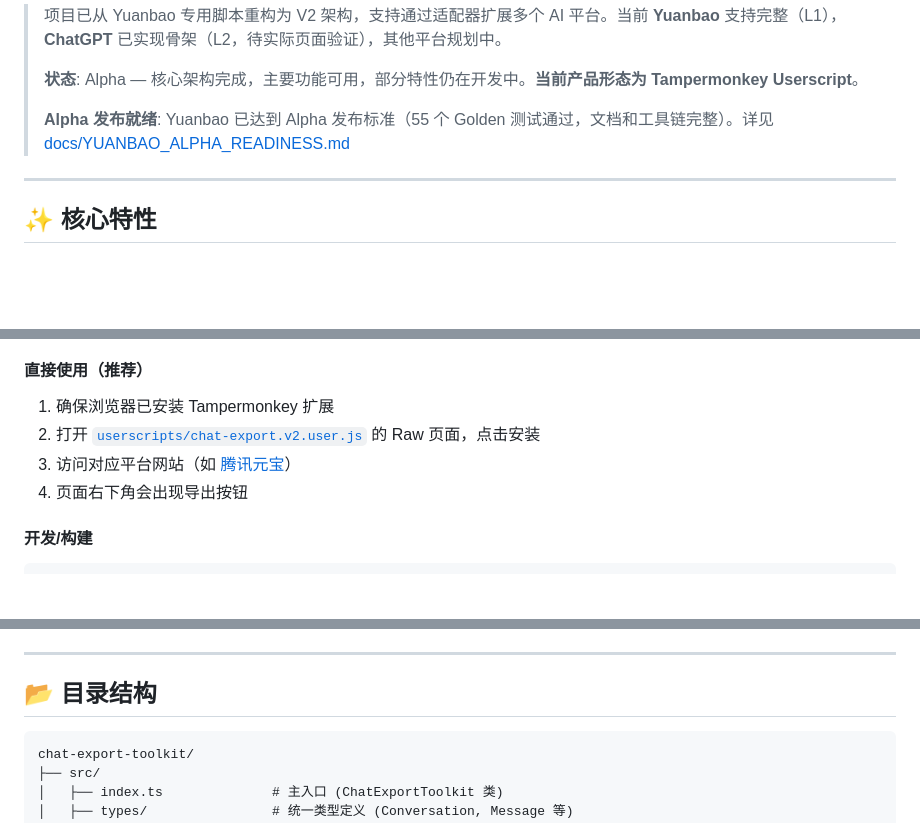
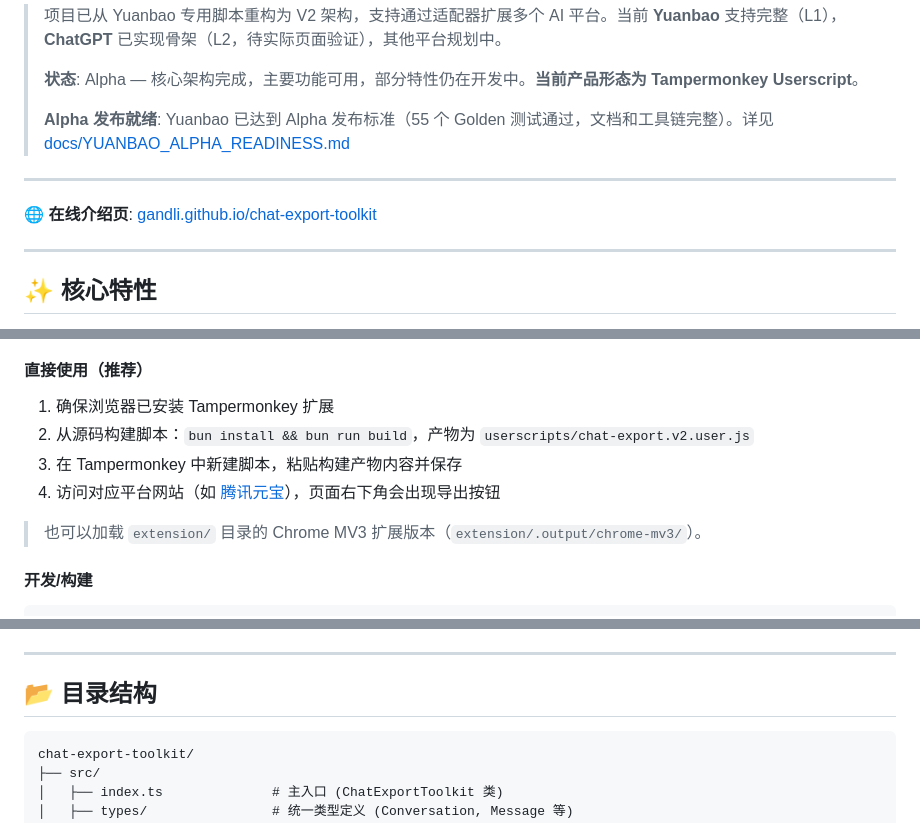
Before and after one commit to gandli/chat-export-toolkit, a Markdown page: README.md, 3 parts joined by grey strips. Drawn GitHub-style; blank space fills up the shorter version.

Commit message:
docs: refresh README structure and verify quick start (#3)
Co-authored-by: gandli <gandli@users.noreply.github.com>

````diff
--- a/README.md
+++ b/README.md
@@ -10,6 +10,10 @@
 > **状态**: Alpha — 核心架构完成，主要功能可用，部分特性仍在开发中。**当前产品形态为 Tampermonkey Userscript**。
 >
 > **Alpha 发布就绪**: Yuanbao 已达到 Alpha 发布标准（55 个 Golden 测试通过，文档和工具链完整）。详见 [docs/YUANBAO_ALPHA_READINESS.md](docs/YUANBAO_ALPHA_READINESS.md)
+
+---
+
+🌐 **在线介绍页**: [gandli.github.io/chat-export-toolkit](https://gandli.github.io/chat-export-toolkit/)
 
 ---
 
@@ -58,9 +62,11 @@
 #### 直接使用（推荐）
 
 1. 确保浏览器已安装 Tampermonkey 扩展
-2. 打开 [`userscripts/chat-export.v2.user.js`](userscripts/chat-export.v2.user.js) 的 Raw 页面，点击安装
-3. 访问对应平台网站（如 [腾讯元宝](https://yuanbao.tencent.com/)）
-4. 页面右下角会出现导出按钮
+2. 从源码构建脚本：`bun install && bun run build`，产物为 `userscripts/chat-export.v2.user.js`
+3. 在 Tampermonkey 中新建脚本，粘贴构建产物内容并保存
+4. 访问对应平台网站（如 [腾讯元宝](https://yuanbao.tencent.com/)），页面右下角会出现导出按钮
+
+> 也可以加载 `extension/` 目录的 Chrome MV3 扩展版本（`extension/.output/chrome-mv3/`）。
 
 #### 开发/构建
 
@@ -87,7 +93,7 @@ bun run typecheck
 
 ## 📂 目录结构
 
-```
+```text
 chat-export-toolkit/
 ├── src/
 │   ├── index.ts              # 主入口 (ChatExportToolkit 类)
````
Also changed, not shown: other parts of README.md (+1 -1 lines).
